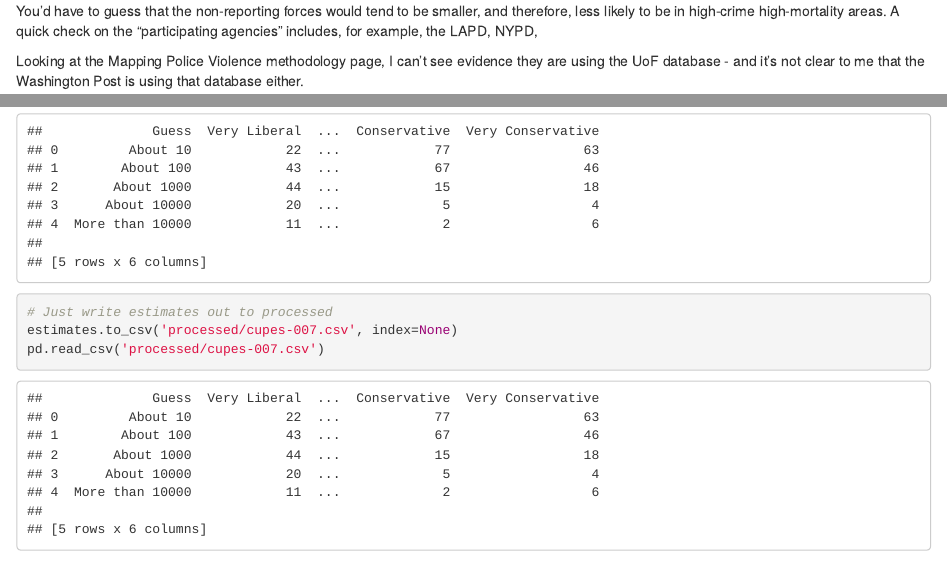
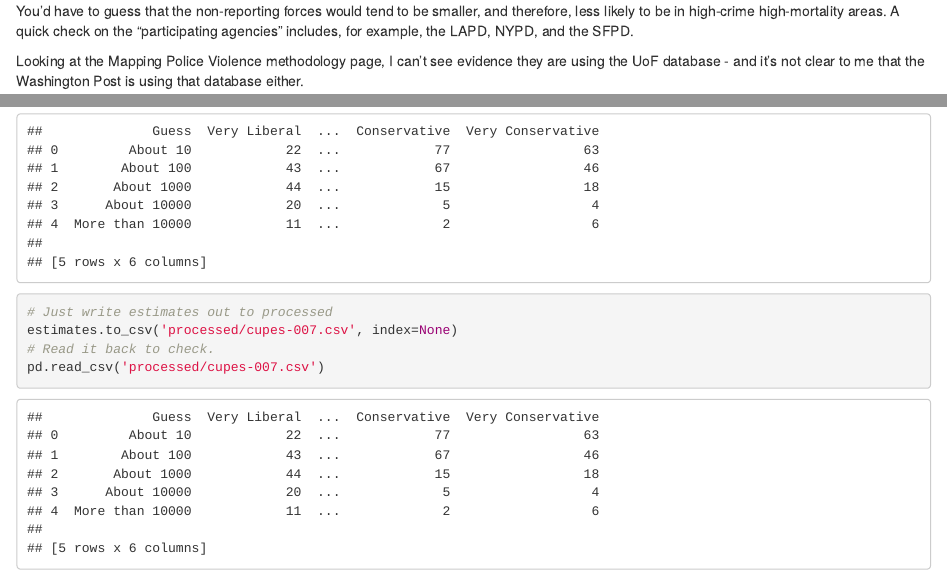
Before and after one commit to odsti/datasets, an R Markdown document (shooting-estimates/process_estimates.Rmd): the page in a window 1100 px wide, from 2810 px down, and a second part further down, joined at a grey line. Rendered offline with R 4.5, knitr and Pandoc, with nearby package versions; some code elsewhere in the file could not run offline.

Commit message:
Fixes to clean up page.

````diff
--- a/shooting-estimates/process_estimates.Rmd
+++ b/shooting-estimates/process_estimates.Rmd
@@ -154,9 +154,15 @@ From that site, by selecting years, you can find the following data:
 pd.read_csv('original/uof_participation.csv')
 ```
 
-You'd have to guess that the non-reporting forces would tend to be smaller, and therefore, less likely to be in high-crime high-mortality areas.  A quick check on the "participating agencies" includes, for example, the LAPD, NYPD,
+You'd have to guess that the non-reporting forces would tend to be smaller,
+and therefore, less likely to be in high-crime high-mortality areas.  A quick
+check on the "participating agencies" includes, for example, the LAPD, NYPD,
+and the SFPD.
 
-Looking at the Mapping Police Violence methodology page, I can't see evidence they are using the UoF database - and it's not clear to me that the Washington Post is using that database either.
+Looking at the Mapping Police Violence methodology page, I can't see evidence
+they are using the UoF database - and it's not clear to me that the Washington
+Post is using that database either.
+
 
 ## Estimates of shootings and political orientation
 
@@ -181,9 +187,6 @@ estimates
 ```{python}
 # Just write estimates out to processed
 estimates.to_csv('processed/cupes-007.csv', index=None)
+# Read it back to check.
 pd.read_csv('processed/cupes-007.csv')
 ```
-
-```{python}
-
-```
````
Also changed, not shown: 1 other file.
